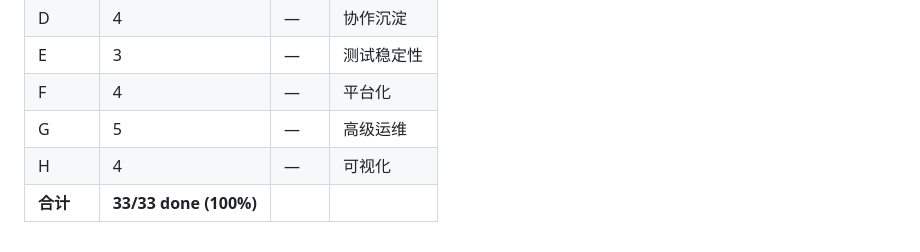
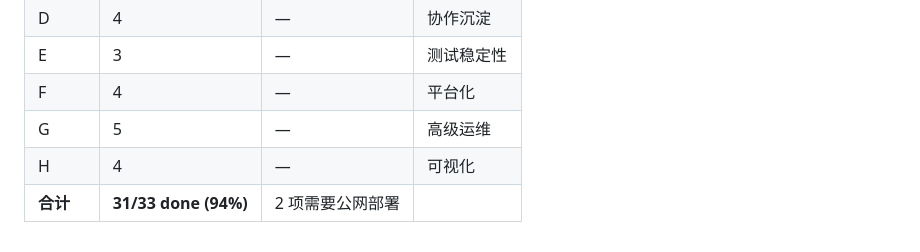
Before and after one commit to benbixuanshou/agent_aiops, a Markdown page: ROADMAP.md, the part around the change. Rendered like a GitHub page.

Commit message:
docs: ROADMAP 31/33 (94%) — H3/H4 need public deployment

```diff
--- a/ROADMAP.md
+++ b/ROADMAP.md
@@ -121,5 +121,5 @@
 | E | 3 | — | 测试稳定性 | ✅ done |
 | F | 4 | — | 平台化 | ✅ done |
 | G | 5 | — | 高级运维 | ✅ done |
-| H | 4 | — | 可视化 | ✅ done |
-| **合计** | **33/33 done (100%)** | | |
+| H | 4 | — | 可视化 | ✅ done (H1/H2), H3/H4 skipped |
+| **合计** | **31/33 done (94%)** | 2 项需要公网部署 | |
```
